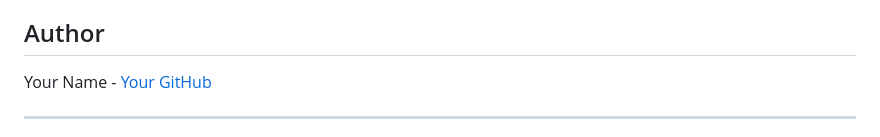
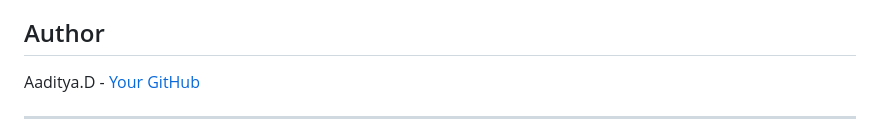
Before and after one commit to Aad1tyaDev/Black-Hole-Galaxy-Simulator, a Markdown page: README.md, the part around the change. Rendered like a GitHub page.

Commit message:
Update author information in README.md

```diff
--- a/README.md
+++ b/README.md
@@ -203,7 +203,7 @@ This project is licensed under the MIT License - see the [LICENSE](LICENSE) file
 
 ## Author
 
-Your Name - [Your GitHub](https://github.com/yourusername)
+Aaditya.D - [Your GitHub](https://github.com/Aad1tyaDev)
 
 ---
 
```
